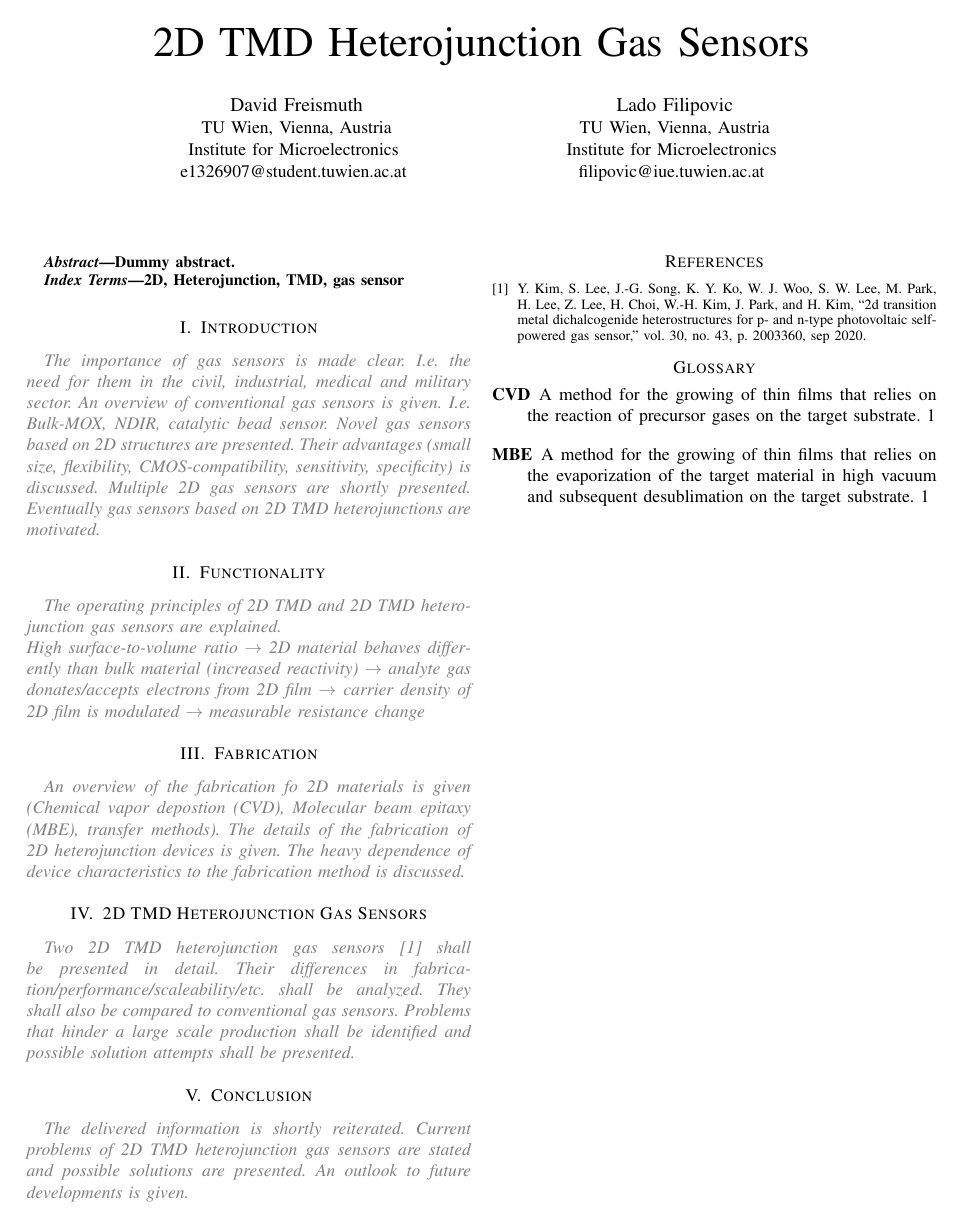
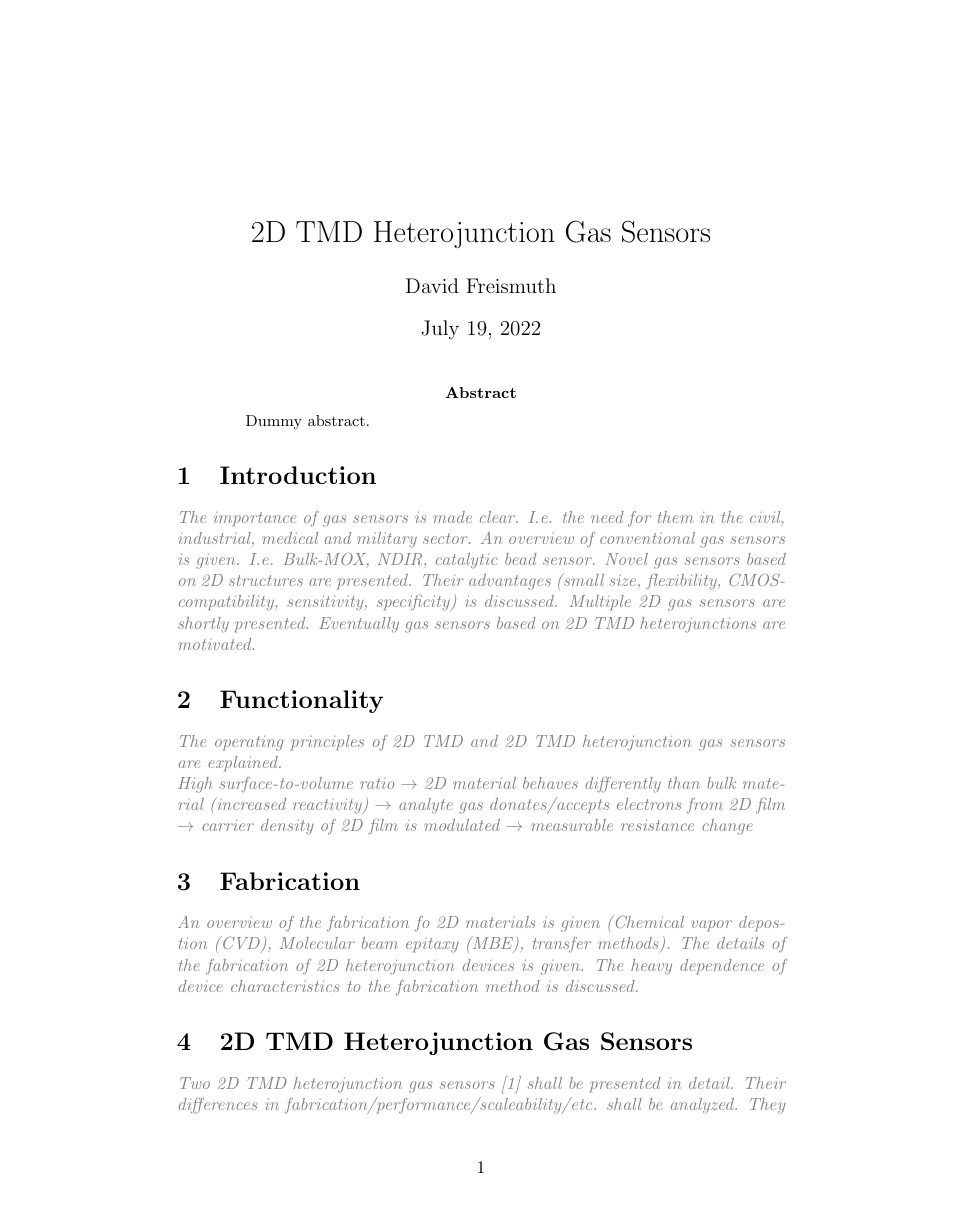
Before and after one commit to McBrez/emerging_devices, a LaTeX paper (main.tex): the whole page before the commit and page 1 of 2 after it. Compiled offline with pdfLaTeX.

Commit message:
Changed documentclass to article.

```diff
--- a/main.tex
+++ b/main.tex
@@ -1,4 +1,4 @@
-\documentclass[conference]{IEEEtran}
+\documentclass{article}
 
 \usepackage{cite}
 \usepackage{amsmath,amssymb,amsfonts}
@@ -27,23 +27,7 @@
 \begin{document}
 
 \title{2D TMD Heterojunction Gas Sensors}
-
-\author{
-\IEEEauthorblockN{David Freismuth}
-\IEEEauthorblockA{
-TU Wien, Vienna, Austria \\
-Institute for Microelectronics \\
-e1326907@student.tuwien.ac.at
-}
-\and
-\IEEEauthorblockN{Lado Filipovic}
-\IEEEauthorblockA{
-TU Wien, Vienna, Austria \\
-Institute for Microelectronics \\
-filipovic@iue.tuwien.ac.at
-}
-
-}
+\author{David Freismuth}
 
 \maketitle
 
@@ -51,9 +35,6 @@ filipovic@iue.tuwien.ac.at
 Dummy abstract.
 \end{abstract}
 
-\begin{IEEEkeywords}
-2D, Heterojunction, TMD, gas sensor
-\end{IEEEkeywords}
 
 \input{01_introduction/introduction.tex}
 \input{02_functionality/functionality.tex}
```
Also changed, not shown: 01_introduction/introduction.tex (line endings or trailing spaces), 1 other file.
